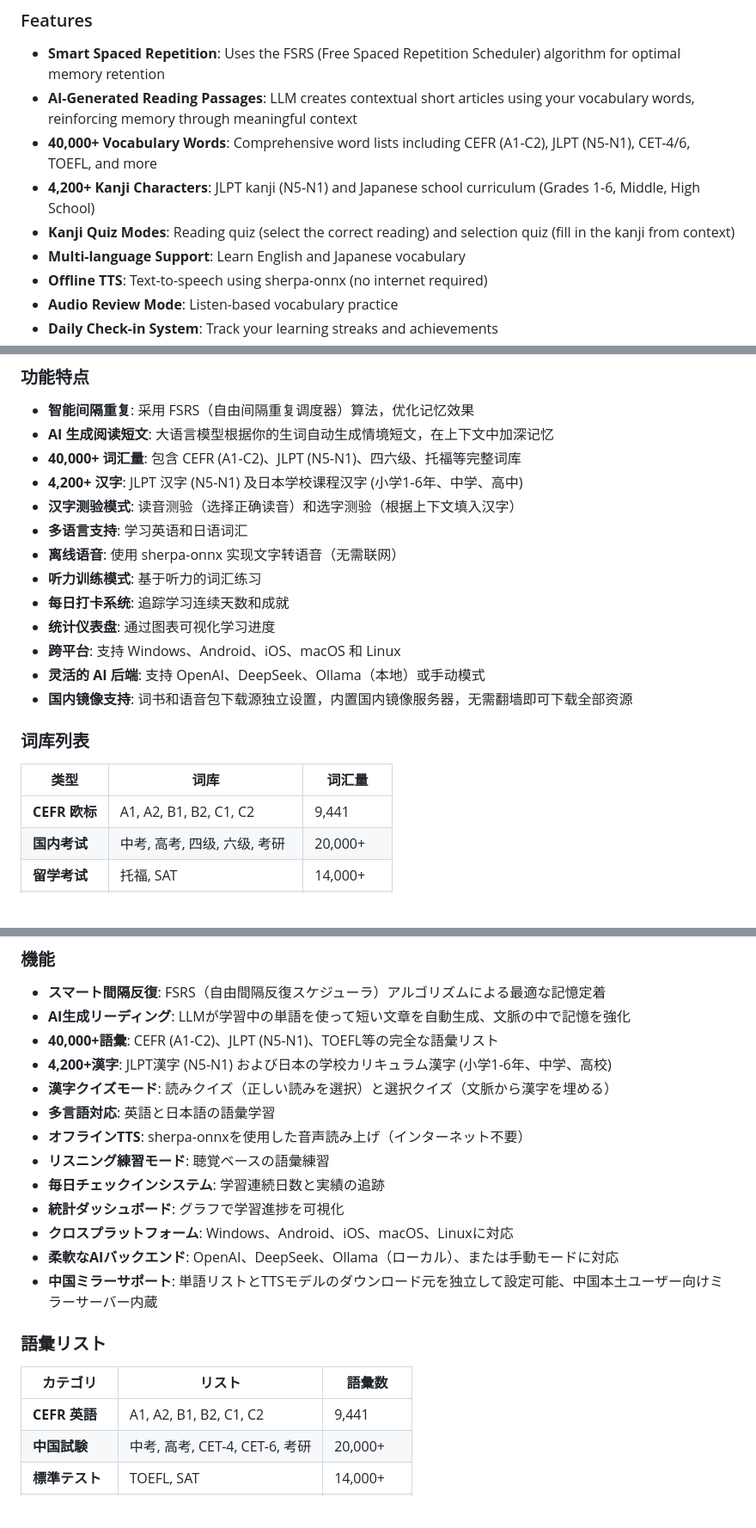
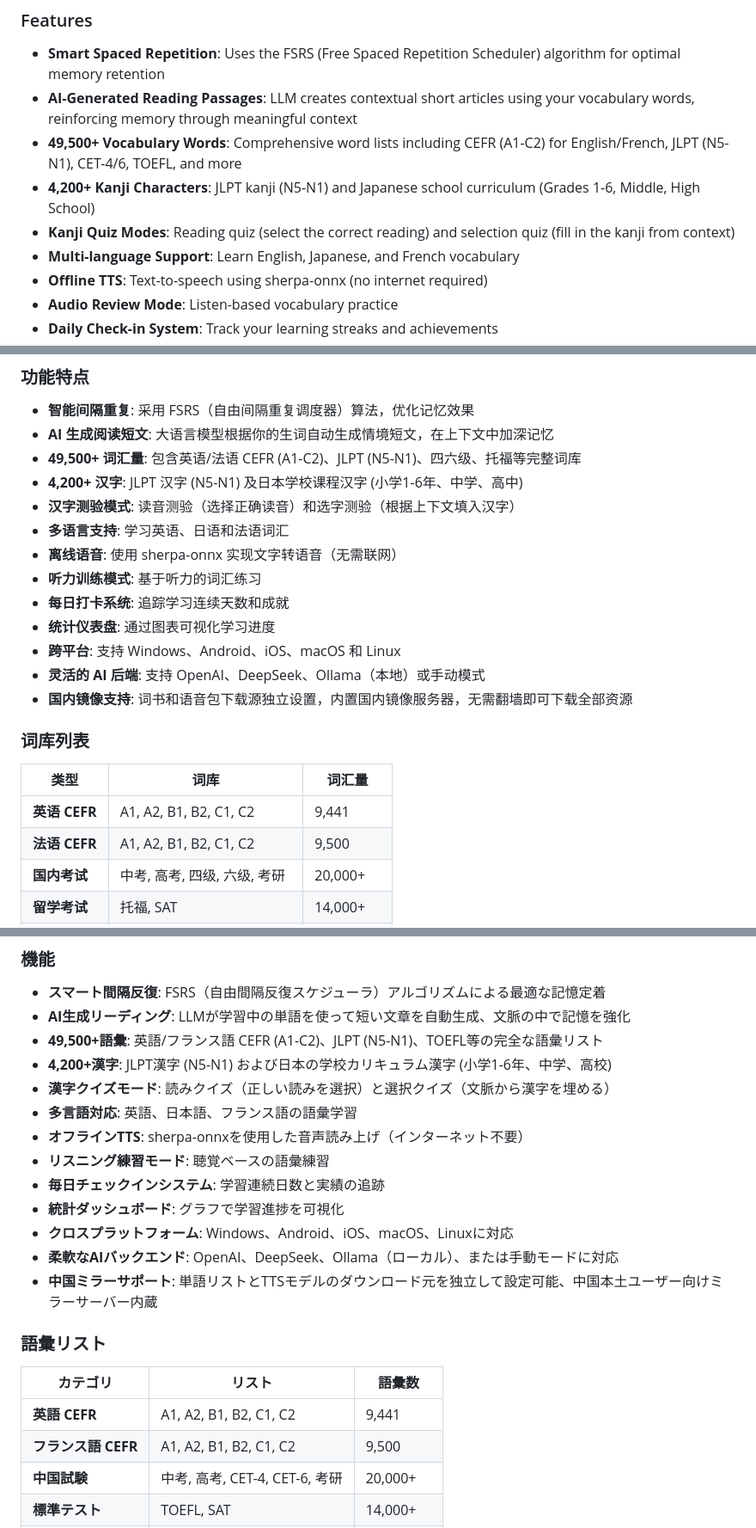
Before and after one commit to lratusa/wordmaster, a Markdown page: README.md, 3 parts joined by grey strips. Shown at 86% size. Drawn GitHub-style; blank space fills up the shorter version.

Commit message:
Update README with French language support
Add French CEFR word lists to documentation:
- Update feature list: 3 languages (English, Japanese, French)
- Add French CEFR row to word list tables (9,500 words)
- Update total vocabulary count: 40,000+ → 49,500+
- Add French TTS models to installation section

Updated in all three language sections (English, 中文, 日本語).

Co-Authored-By: Claude Opus 4.6 <noreply@anthropic.com>

```diff
--- a/README.md
+++ b/README.md
@@ -21,10 +21,10 @@
 
 - **Smart Spaced Repetition**: Uses the FSRS (Free Spaced Repetition Scheduler) algorithm for optimal memory retention
 - **AI-Generated Reading Passages**: LLM creates contextual short articles using your vocabulary words, reinforcing memory through meaningful context
-- **40,000+ Vocabulary Words**: Comprehensive word lists including CEFR (A1-C2), JLPT (N5-N1), CET-4/6, TOEFL, and more
+- **49,500+ Vocabulary Words**: Comprehensive word lists including CEFR (A1-C2) for English/French, JLPT (N5-N1), CET-4/6, TOEFL, and more
 - **4,200+ Kanji Characters**: JLPT kanji (N5-N1) and Japanese school curriculum (Grades 1-6, Middle, High School)
 - **Kanji Quiz Modes**: Reading quiz (select the correct reading) and selection quiz (fill in the kanji from context)
-- **Multi-language Support**: Learn English and Japanese vocabulary
+- **Multi-language Support**: Learn English, Japanese, and French vocabulary
 - **Offline TTS**: Text-to-speech using sherpa-onnx (no internet required)
 - **Audio Review Mode**: Listen-based vocabulary practice
 - **Daily Check-in System**: Track your learning streaks and achievements
@@ -145,10 +148,10 @@ Contributions are welcome! Please feel free to submit a Pull Request.
 
 - **智能间隔重复**: 采用 FSRS（自由间隔重复调度器）算法，优化记忆效果
 - **AI 生成阅读短文**: 大语言模型根据你的生词自动生成情境短文，在上下文中加深记忆
-- **40,000+ 词汇量**: 包含 CEFR (A1-C2)、JLPT (N5-N1)、四六级、托福等完整词库
+- **49,500+ 词汇量**: 包含英语/法语 CEFR (A1-C2)、JLPT (N5-N1)、四六级、托福等完整词库
 - **4,200+ 汉字**: JLPT 汉字 (N5-N1) 及日本学校课程汉字 (小学1-6年、中学、高中)
 - **汉字测验模式**: 读音测验（选择正确读音）和选字测验（根据上下文填入汉字）
-- **多语言支持**: 学习英语和日语词汇
+- **多语言支持**: 学习英语、日语和法语词汇
 - **离线语音**: 使用 sherpa-onnx 实现文字转语音（无需联网）
 - **听力训练模式**: 基于听力的词汇练习
 - **每日打卡系统**: 追踪学习连续天数和成就
@@ -161,7 +164,8 @@ Contributions are welcome! Please feel free to submit a Pull Request.
 
 | 类型 | 词库 | 词汇量 |
 |------|------|--------|
-| **CEFR 欧标** | A1, A2, B1, B2, C1, C2 | 9,441 |
+| **英语 CEFR** | A1, A2, B1, B2, C1, C2 | 9,441 |
+| **法语 CEFR** | A1, A2, B1, B2, C1, C2 | 9,500 |
 | **国内考试** | 中考, 高考, 四级, 六级, 考研 | 20,000+ |
 | **留学考试** | 托福, SAT | 14,000+ |
 | **日语 JLPT** | N5, N4, N3, N2, N1 | 20,000+ |
@@ -248,10 +252,10 @@ flutter build linux      # Linux
 
 - **スマート間隔反復**: FSRS（自由間隔反復スケジューラ）アルゴリズムによる最適な記憶定着
 - **AI生成リーディング**: LLMが学習中の単語を使って短い文章を自動生成、文脈の中で記憶を強化
-- **40,000+語彙**: CEFR (A1-C2)、JLPT (N5-N1)、TOEFL等の完全な語彙リスト
+- **49,500+語彙**: 英語/フランス語 CEFR (A1-C2)、JLPT (N5-N1)、TOEFL等の完全な語彙リスト
 - **4,200+漢字**: JLPT漢字 (N5-N1) および日本の学校カリキュラム漢字 (小学1-6年、中学、高校)
 - **漢字クイズモード**: 読みクイズ（正しい読みを選択）と選択クイズ（文脈から漢字を埋める）
-- **多言語対応**: 英語と日本語の語彙学習
+- **多言語対応**: 英語、日本語、フランス語の語彙学習
 - **オフラインTTS**: sherpa-onnxを使用した音声読み上げ（インターネット不要）
 - **リスニング練習モード**: 聴覚ベースの語彙練習
 - **毎日チェックインシステム**: 学習連続日数と実績の追跡
@@ -264,7 +268,8 @@ flutter build linux      # Linux
 
 | カテゴリ | リスト | 語彙数 |
 |----------|--------|--------|
-| **CEFR 英語** | A1, A2, B1, B2, C1, C2 | 9,441 |
+| **英語 CEFR** | A1, A2, B1, B2, C1, C2 | 9,441 |
+| **フランス語 CEFR** | A1, A2, B1, B2, C1, C2 | 9,500 |
 | **中国試験** | 中考, 高考, CET-4, CET-6, 考研 | 20,000+ |
 | **標準テスト** | TOEFL, SAT | 14,000+ |
 | **JLPT 日本語** | N5, N4, N3, N2, N1 | 20,000+ |
```
Also changed, not shown: other parts of README.md (+3 -0 lines).
